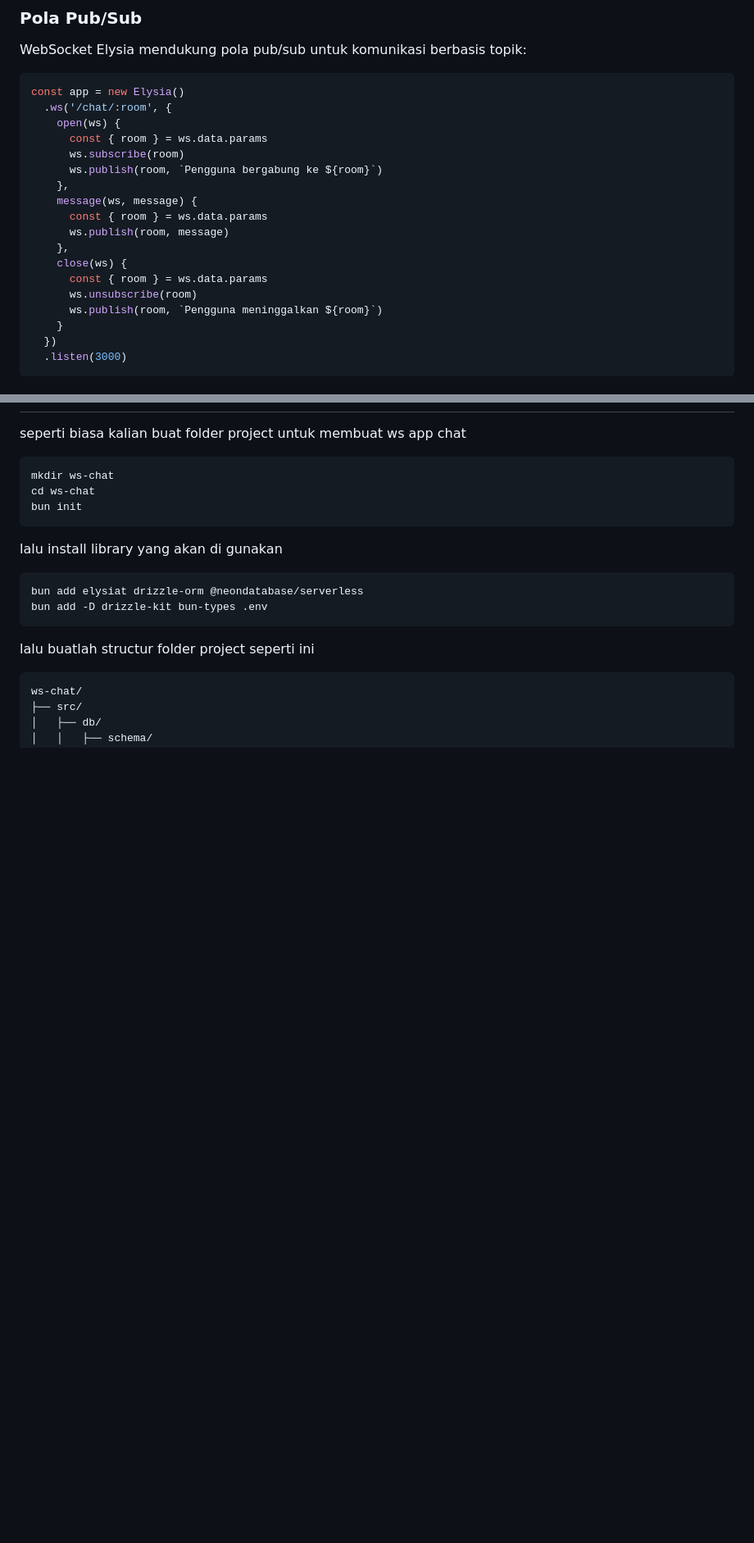
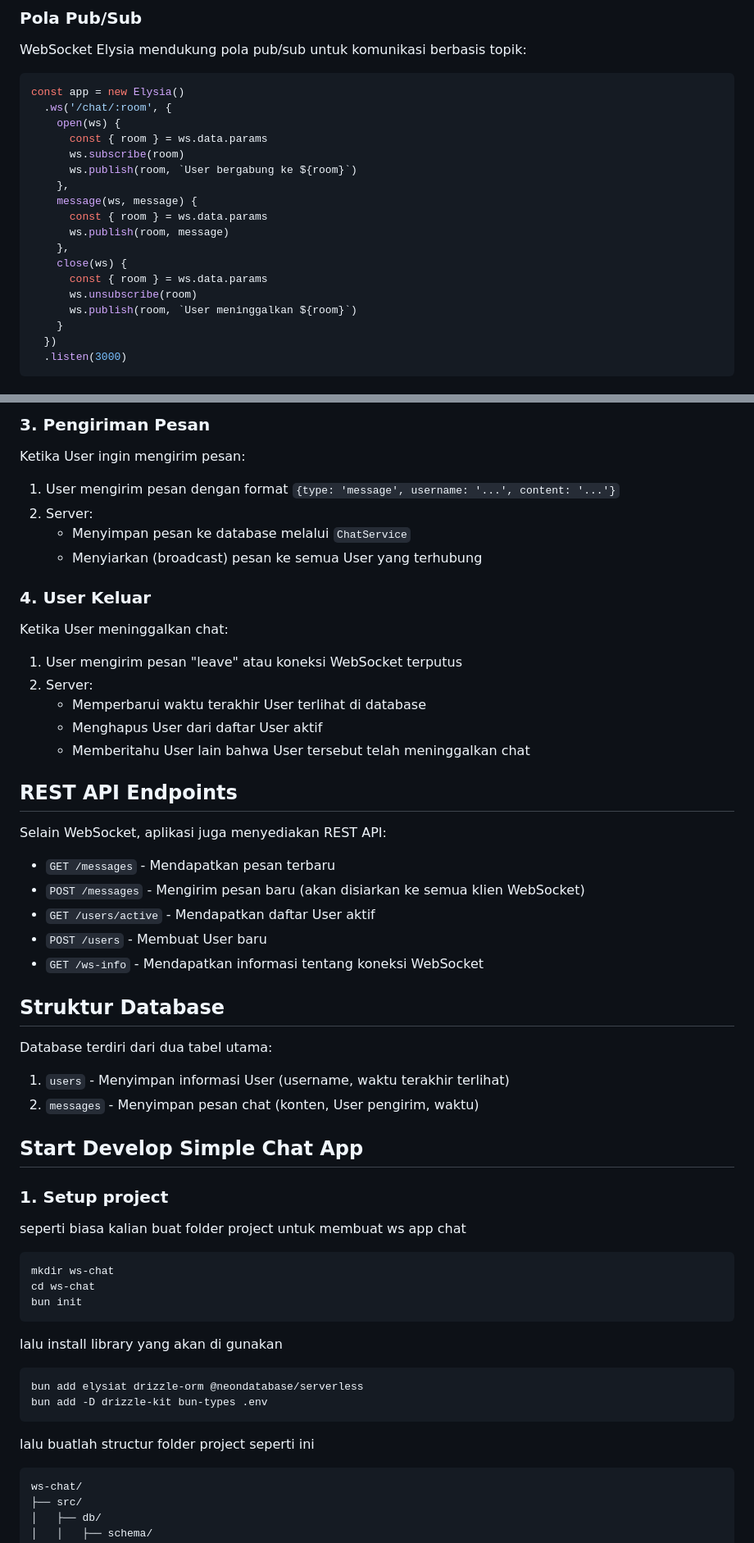
Before and after one commit to harilesmana/Week5-Backend-Advance-Concept, a Markdown page: study_material/websocket.md, 2 parts joined by grey strips. Shown: that part at 82% size. GitHub-like rendering; blank space fills up the shorter version.

```diff
--- a/study_material/websocket.md
+++ b/study_material/websocket.md
@@ -171,7 +171,7 @@ const app = new Elysia()
     open(ws) {
       const { room } = ws.data.params
       ws.subscribe(room)
-      ws.publish(room, `Pengguna bergabung ke ${room}`)
+      ws.publish(room, `User bergabung ke ${room}`)
     },
     message(ws, message) {
       const { room } = ws.data.params
@@ -180,7 +180,7 @@ const app = new Elysia()
     close(ws) {
       const { room } = ws.data.params
       ws.unsubscribe(room)
-      ws.publish(room, `Pengguna meninggalkan ${room}`)
+      ws.publish(room, `User meninggalkan ${room}`)
     }
   })
   .listen(3000)
@@ -276,3 +320,36 @@ https://hono.dev/docs/helpers/websocket
+### 3. Pengiriman Pesan
+Ketika User ingin mengirim pesan:
+1. User mengirim pesan dengan format `{type: 'message', username: '...', content: '...'}`
+2. Server:
+   - Menyimpan pesan ke database melalui `ChatService`
+   - Menyiarkan (broadcast) pesan ke semua User yang terhubung
+
+### 4. User Keluar
+Ketika User meninggalkan chat:
+1. User mengirim pesan "leave" atau koneksi WebSocket terputus
+2. Server:
+   - Memperbarui waktu terakhir User terlihat di database
+   - Menghapus User dari daftar User aktif
+   - Memberitahu User lain bahwa User tersebut telah meninggalkan chat
+
+## REST API Endpoints
+
+Selain WebSocket, aplikasi juga menyediakan REST API:
+- `GET /messages` - Mendapatkan pesan terbaru
+- `POST /messages` - Mengirim pesan baru (akan disiarkan ke semua klien WebSocket)
+- `GET /users/active` - Mendapatkan daftar User aktif
+- `POST /users` - Membuat User baru
+- `GET /ws-info` - Mendapatkan informasi tentang koneksi WebSocket
+
+## Struktur Database
+
+Database terdiri dari dua tabel utama:
+1. `users` - Menyimpan informasi User (username, waktu terakhir terlihat)
+2. `messages` - Menyimpan pesan chat (konten, User pengirim, waktu)
+
+## Start Develop Simple Chat App
+
+### 1. Setup project
 
 seperti biasa kalian buat folder project untuk membuat ws app chat
 
```
Also changed, not shown: other parts of study_material/websocket.md (+96 -5 lines).
